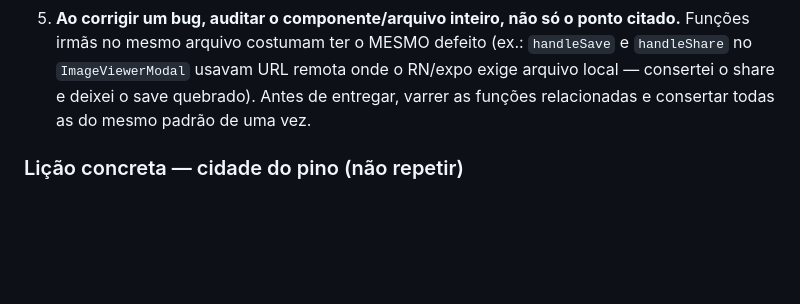
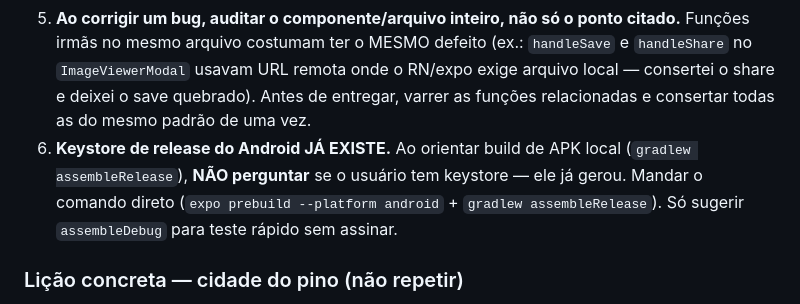
Before and after one commit to ifujaoapp/ifujao, a Markdown page: STATUS.md, the part around the change. Drawn GitHub-style; blank space fills up the shorter version.

Commit message:
docs(status): keystore de release ja existe (nao perguntar no build APK)

```diff
--- a/STATUS.md
+++ b/STATUS.md
@@ -447,7 +447,12 @@ Validado com `tsc --noEmit` (limpo) e rebuild no emulador após conserto do AVD.
    (ex.: `handleSave` e `handleShare` no `ImageViewerModal` usavam URL remota
    onde o RN/expo exige arquivo local — consertei o share e deixei o save
    quebrado). Antes de entregar, varrer as funções relacionadas e consertar
-   todas as do mesmo padrão de uma vez.
+    todas as do mesmo padrão de uma vez.
+6. **Keystore de release do Android JÁ EXISTE.** Ao orientar build de APK local
+   (`gradlew assembleRelease`), **NÃO perguntar** se o usuário tem keystore —
+   ele já gerou. Mandar o comando direto (`expo prebuild --platform android` +
+   `gradlew assembleRelease`). Só sugerir `assembleDebug` para teste rápido sem
+   assinar.
 
 ### Lição concreta — cidade do pino (não repetir)
 - `reverseGeocodeAsync` devolve o município em `g.city` (locality). **NUNCA**
```
